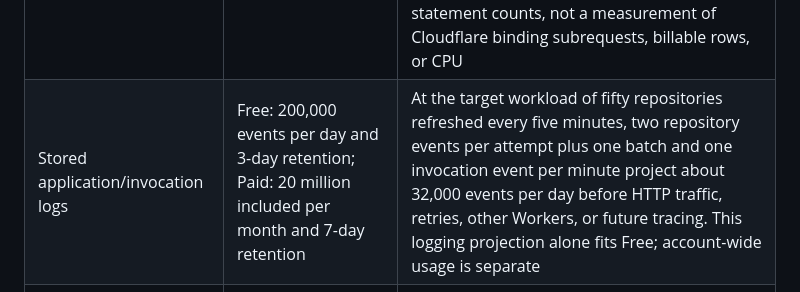
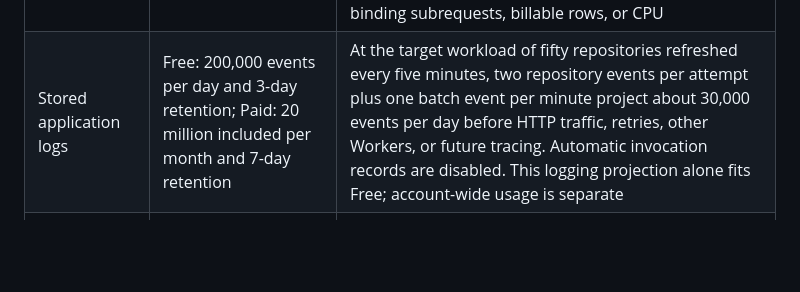
Before and after one commit to j-256/maintainer-hq, a Markdown page: docs/diagnostics.md, the part around the change. Rendered like a GitHub page; blank space fills up the shorter version.

Commit message:
docs(observability): count retained application events

```diff
--- a/docs/diagnostics.md
+++ b/docs/diagnostics.md
@@ -70,7 +70,7 @@ Overview's `workspace_attention` projection adds no provider calls. Each selecte
 | Scheduled GitHub collection | Workers CPU: 10 ms per invocation on Free; the minute Cron receives 30 seconds on Paid | Hosted single-repository collection on 2026-09-06 recorded approximately 23-42 ms CPU, including a diagnostic scheduled pilot at 42 ms CPU and 4.18 seconds wall time. This is an observed Free allowance exceedance, not a fleet worst-case estimate. Sustained overruns can terminate invocations and exhaust recovery attempts |
 | Scheduled GitHub external reads | Free: 50 external subrequests per invocation; Paid default: 10,000 | The twenty-repository slice projects 120 requests for single-page complete collections and caps fully paginated collections at 360. A local Workers fixture executes the full 360-call slice successfully. Both workloads exceed Free; the smaller single-repository HTTP slice does not by itself establish CPU or database compatibility |
 | Scheduled GitHub database work | D1: 50 queries per Worker invocation on Free; 1,000 on Paid | A fifty-repository local D1 fixture on 2026-09-06 executes approximately 90-180 SQL statements per scheduled slice, counting every batch statement separately. Those slices exceed the documented Free query allowance and stay below Paid's allowance. An idle tick in the same fixture executes eight statements and no GitHub requests. These are application statement counts, not a measurement of Cloudflare binding subrequests, billable rows, or CPU |
-| Stored application/invocation logs | Free: 200,000 events per day and 3-day retention; Paid: 20 million included per month and 7-day retention | At the target workload of fifty repositories refreshed every five minutes, two repository events per attempt plus one batch and one invocation event per minute project about 32,000 events per day before HTTP traffic, retries, other Workers, or future tracing. This logging projection alone fits Free; account-wide usage is separate |
+| Stored application logs | Free: 200,000 events per day and 3-day retention; Paid: 20 million included per month and 7-day retention | At the target workload of fifty repositories refreshed every five minutes, two repository events per attempt plus one batch event per minute project about 30,000 events per day before HTTP traffic, retries, other Workers, or future tracing. Automatic invocation records are disabled. This logging projection alone fits Free; account-wide usage is separate |
 | GitHub refresh receipts | Application retention is independent of platform logs | Completed historical receipts expire after the application's retention window except the source's latest receipt. References can outlive the corresponding platform logs; neither store is a permanent forensic archive |
 
 Workers CPU, external/internal subrequests, D1 per-invocation queries and daily/monthly row allowances, GitHub rate limits, and logging quotas are independent. Fleet-wide daily D1 row reads/writes have not been measured by the statement-count fixture; a query can touch many rows and indexes. The scheduler's request cap alone does not establish Free support. Disabling scheduled collection and leaving GitHub sources disabled is a supported way to avoid background GitHub usage, at the cost of missing or stale evidence; it is not proof that the rest of the application meets every Free limit. No verified Free-compatible live collection configuration is claimed by the pilot. A Paid-to-Free downgrade requires that fallback or a separately verified collector redesign, not just a smaller external-request batch.
```
